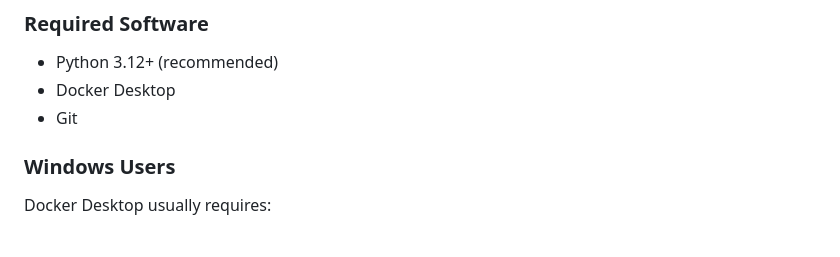
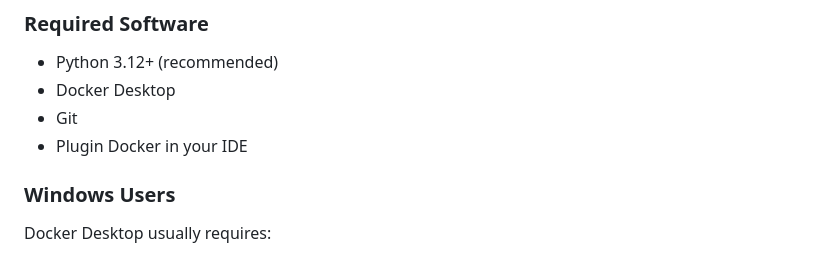
Before and after one commit to MsIlu/MEP_SS26, a Markdown page: SETUP.md, the part around the change. Drawn GitHub-style.

Commit message:
note: Added plugin in section 'Required Software'

```diff
--- a/SETUP.md
+++ b/SETUP.md
@@ -10,6 +10,7 @@ Please install the following software before starting the project.
 * Python 3.12+ (recommended)
 * Docker Desktop
 * Git
+* Plugin Docker in your IDE
 
 ### Windows Users
 
```
